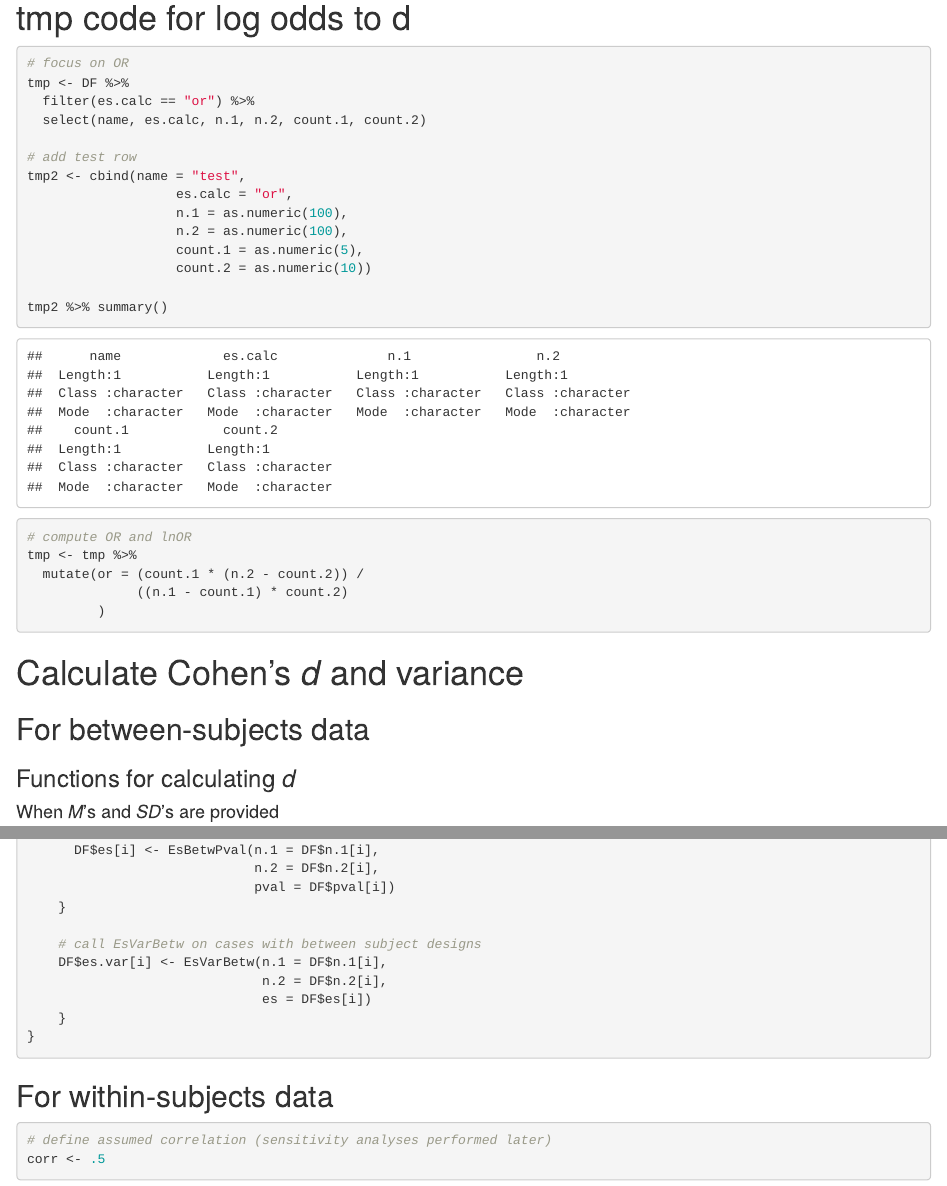
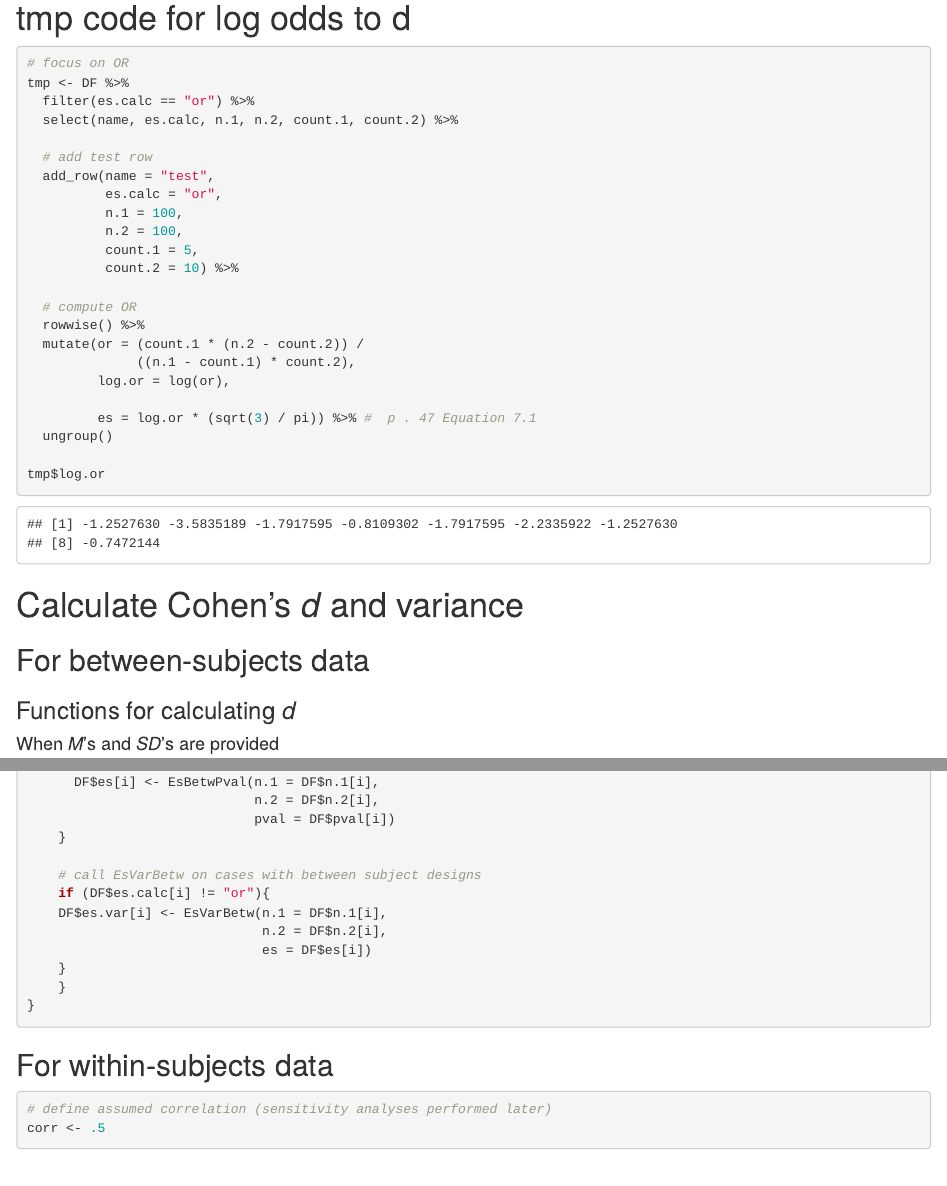
Before and after one commit to ColesNicholas/metaware, an R Markdown document (metaware_analyses.Rmd): the page in a window 1100 px wide, from 2920 px down, and a second part further down, joined at a grey line. Rendered offline with R 4.5, knitr and Pandoc, with nearby package versions.

Commit message:
minor updates to OR

````diff
--- a/metaware_analyses.Rmd
+++ b/metaware_analyses.Rmd
@@ -94,24 +94,27 @@ tmp$year %>%
 # focus on OR
 tmp <- DF %>%
   filter(es.calc == "or") %>%
-  select(name, es.calc, n.1, n.2, count.1, count.2)
+  select(name, es.calc, n.1, n.2, count.1, count.2) %>%
 
-# add test row
-tmp2 <- cbind(name = "test",
-                   es.calc = "or",
-                   n.1 = as.numeric(100),
-                   n.2 = as.numeric(100),
-                   count.1 = as.numeric(5),
-                   count.2 = as.numeric(10))
+  # add test row
+  add_row(name = "test",
+          es.calc = "or",
+          n.1 = 100,
+          n.2 = 100,
+          count.1 = 5,
+          count.2 = 10) %>%
 
-tmp2 %>% summary()
+  # compute OR
+  rowwise() %>%
+  mutate(or = (count.1 * (n.2 - count.2)) /
+              ((n.1 - count.1) * count.2),
+         log.or = log(or),
 
+         es = log.or * (sqrt(3) / pi)) %>% #  p . 47 Equation 7.1
+  ungroup()
 
-# compute OR and lnOR
-tmp <- tmp %>%
-  mutate(or = (count.1 * (n.2 - count.2)) /
-              ((n.1 - count.1) * count.2)
-         )
+tmp$log.or
+
 ```
 
 # Calculate Cohen's *d* and variance
@@ -212,9 +215,11 @@ for (i in 1:nrow(DF)) {
     }
 
     # call EsVarBetw on cases with between subject designs
+    if (DF$es.calc[i] != "or"){
     DF$es.var[i] <- EsVarBetw(n.1 = DF$n.1[i],
                               n.2 = DF$n.2[i],
                               es = DF$es[i])
+    }
     }
 }
 ```
````
Also changed, not shown: 1 other file.
